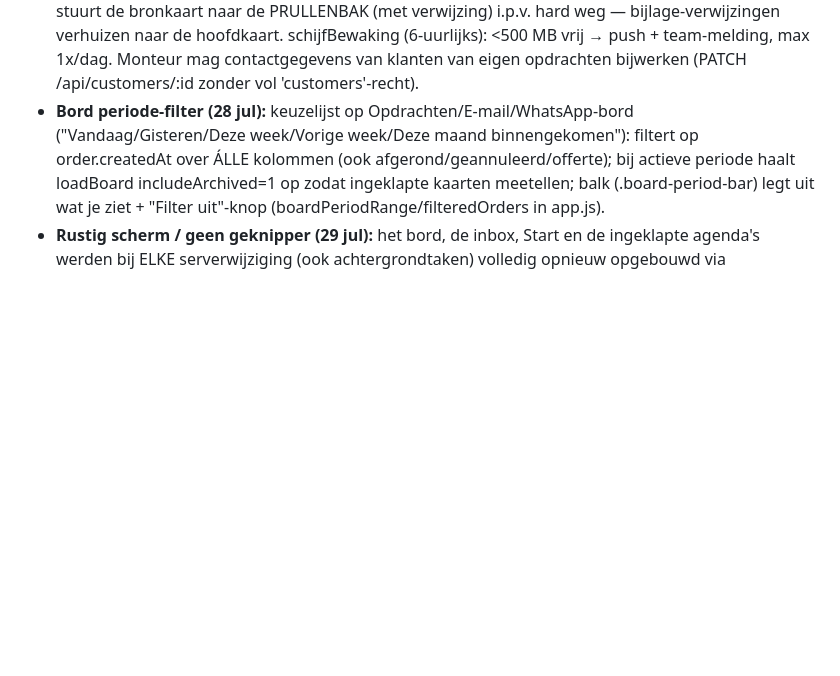
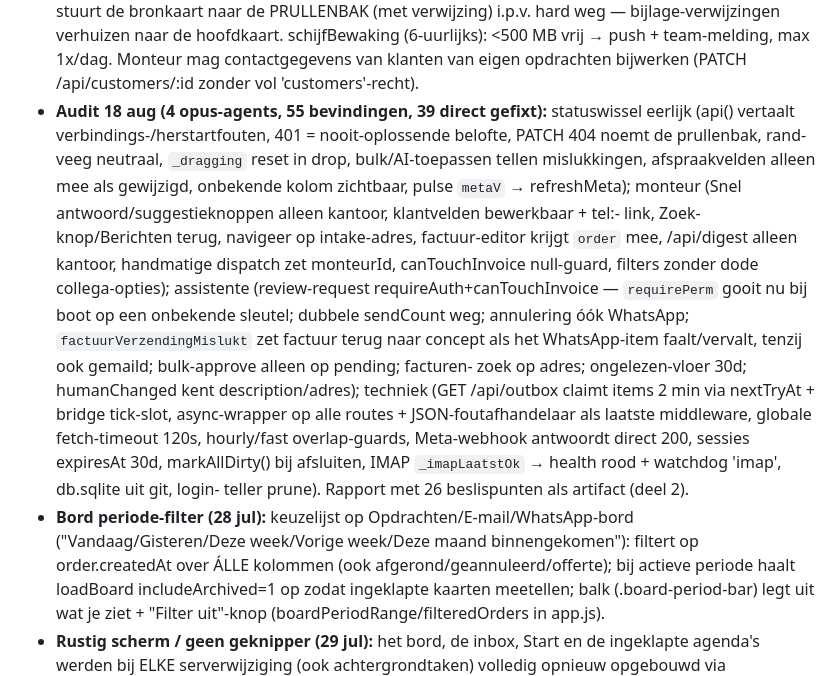
Before and after one commit to keyservice247-cpu/Keyservice-CRM-dashboard, a Markdown page: CLAUDE.md, the part around the change. Drawn GitHub-style; blank space fills up the shorter version.

Commit message:
Projectstatus: audit van 18 aug gedocumenteerd
Co-Authored-By: Claude Fable 5.1 <noreply@anthropic.com>
Claude-Session: https://claude.ai/code/session_01V8xMQjn4hYYXZoxBe9FCcs

```diff
--- a/CLAUDE.md
+++ b/CLAUDE.md
@@ -260,6 +260,26 @@ de regressie meegroeit.
   schijfBewaking (6-uurlijks): <500 MB vrij → push + team-melding, max 1x/dag.
   Monteur mag contactgegevens van klanten van eigen opdrachten bijwerken (PATCH
   /api/customers/:id zonder vol 'customers'-recht).
+- **Audit 18 aug (4 opus-agents, 55 bevindingen, 39 direct gefixt):** statuswissel
+  eerlijk (api() vertaalt verbindings-/herstartfouten, 401 = nooit-oplossende
+  belofte, PATCH 404 noemt de prullenbak, rand-veeg neutraal, `_dragging` reset
+  in drop, bulk/AI-toepassen tellen mislukkingen, afspraakvelden alleen mee als
+  gewijzigd, onbekende kolom zichtbaar, pulse `metaV` → refreshMeta); monteur
+  (Snel antwoord/suggestieknoppen alleen kantoor, klantvelden bewerkbaar + tel:-
+  link, Zoek-knop/Berichten terug, navigeer op intake-adres, factuur-editor krijgt
+  `order` mee, /api/digest alleen kantoor, handmatige dispatch zet monteurId,
+  canTouchInvoice null-guard, filters zonder dode collega-opties); assistente
+  (review-request requireAuth+canTouchInvoice — `requirePerm` gooit nu bij boot op
+  een onbekende sleutel; dubbele sendCount weg; annulering óók WhatsApp;
+  `factuurVerzendingMislukt` zet factuur terug naar concept als het WhatsApp-item
+  faalt/vervalt, tenzij ook gemaild; bulk-approve alleen op pending; facturen-
+  zoek op adres; ongelezen-vloer 30d; humanChanged kent description/adres);
+  techniek (GET /api/outbox claimt items 2 min via nextTryAt + bridge tick-slot,
+  async-wrapper op alle routes + JSON-foutafhandelaar als laatste middleware,
+  globale fetch-timeout 120s, hourly/fast overlap-guards, Meta-webhook antwoordt
+  direct 200, sessies expiresAt 30d, markAllDirty() bij afsluiten, IMAP
+  `_imapLaatstOk` → health rood + watchdog 'imap', db.sqlite uit git, login-
+  teller prune). Rapport met 26 beslispunten als artifact (deel 2).
 - **Bord periode-filter (28 jul):** keuzelijst op Opdrachten/E-mail/WhatsApp-bord
   ("Vandaag/Gisteren/Deze week/Vorige week/Deze maand binnengekomen"): filtert op
   order.createdAt over ÁLLE kolommen (ook afgerond/geannuleerd/offerte); bij actieve
```
